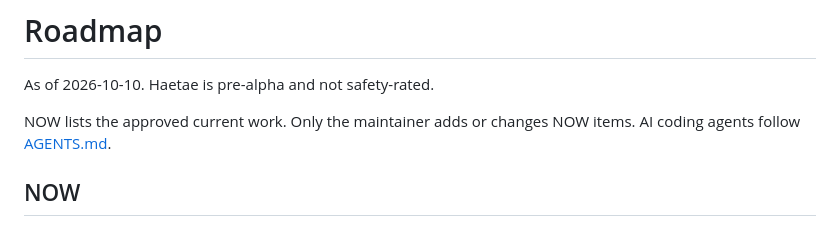
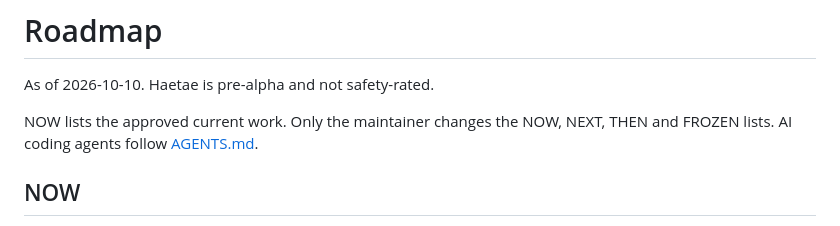
Before and after one commit to haetae-robotics/haetae, a Markdown page: ROADMAP.md, the part around the change. Drawn GitHub-style.

```diff
--- a/ROADMAP.md
+++ b/ROADMAP.md
@@ -2,7 +2,7 @@
 
 As of 2026-10-10. Haetae is pre-alpha and not safety-rated.
 
-NOW lists the approved current work. Only the maintainer adds or changes NOW items.
+NOW lists the approved current work. Only the maintainer changes the NOW, NEXT, THEN and FROZEN lists.
 AI coding agents follow [AGENTS.md](AGENTS.md).
 
 ## NOW
```
Also changed, not shown: AGENTS.md (+10 -6 lines).
